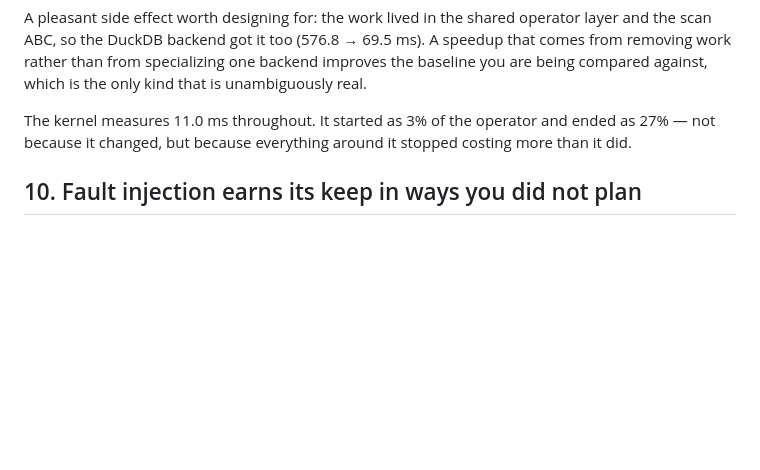
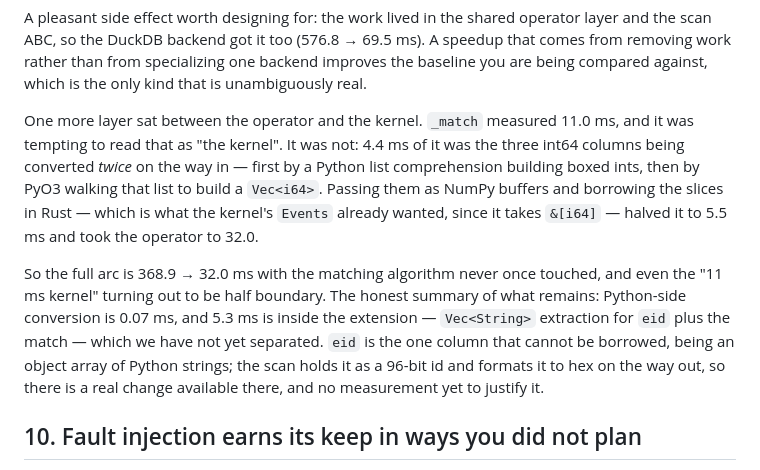
Before and after one commit to zxf-work/tgms, a Markdown page: docs/engine_lessons.md, the part around the change. Rendered like a GitHub page; blank space fills up the shorter version.

```diff
--- a/docs/engine_lessons.md
+++ b/docs/engine_lessons.md
@@ -334,9 +334,22 @@ operator layer and the scan ABC, so the DuckDB backend got it too (576.8 →
 specializing one backend improves the baseline you are being compared against,
 which is the only kind that is unambiguously real.
 
-The kernel measures 11.0 ms throughout. It started as 3% of the operator and
-ended as 27% — not because it changed, but because everything around it
-stopped costing more than it did.
+One more layer sat between the operator and the kernel. `_match` measured
+11.0 ms, and it was tempting to read that as "the kernel". It was not: 4.4 ms
+of it was the three int64 columns being converted *twice* on the way in —
+first by a Python list comprehension building boxed ints, then by PyO3 walking
+that list to build a `Vec<i64>`. Passing them as NumPy buffers and borrowing
+the slices in Rust — which is what the kernel's `Events` already wanted, since
+it takes `&[i64]` — halved it to 5.5 ms and took the operator to 32.0.
+
+So the full arc is 368.9 → 32.0 ms with the matching algorithm never once
+touched, and even the "11 ms kernel" turning out to be half boundary. The
+honest summary of what remains: Python-side conversion is 0.07 ms, and 5.3 ms
+is inside the extension — `Vec<String>` extraction for `eid` plus the match —
+which we have not yet separated. `eid` is the one column that cannot be
+borrowed, being an object array of Python strings; the scan holds it as a
+96-bit id and formats it to hex on the way out, so there is a real change
+available there, and no measurement yet to justify it.
 
 ## 10. Fault injection earns its keep in ways you did not plan
 
```
Also changed, not shown: docs/eval_phase0.md (+29 -23 lines).
